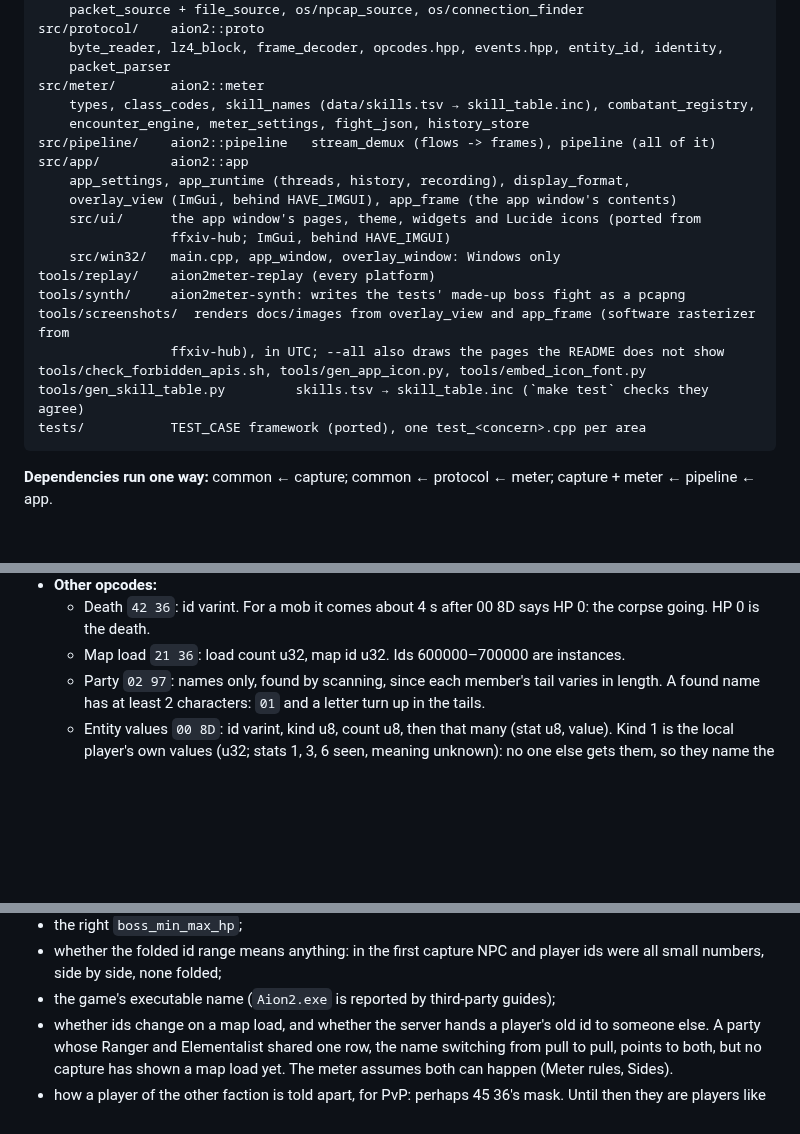
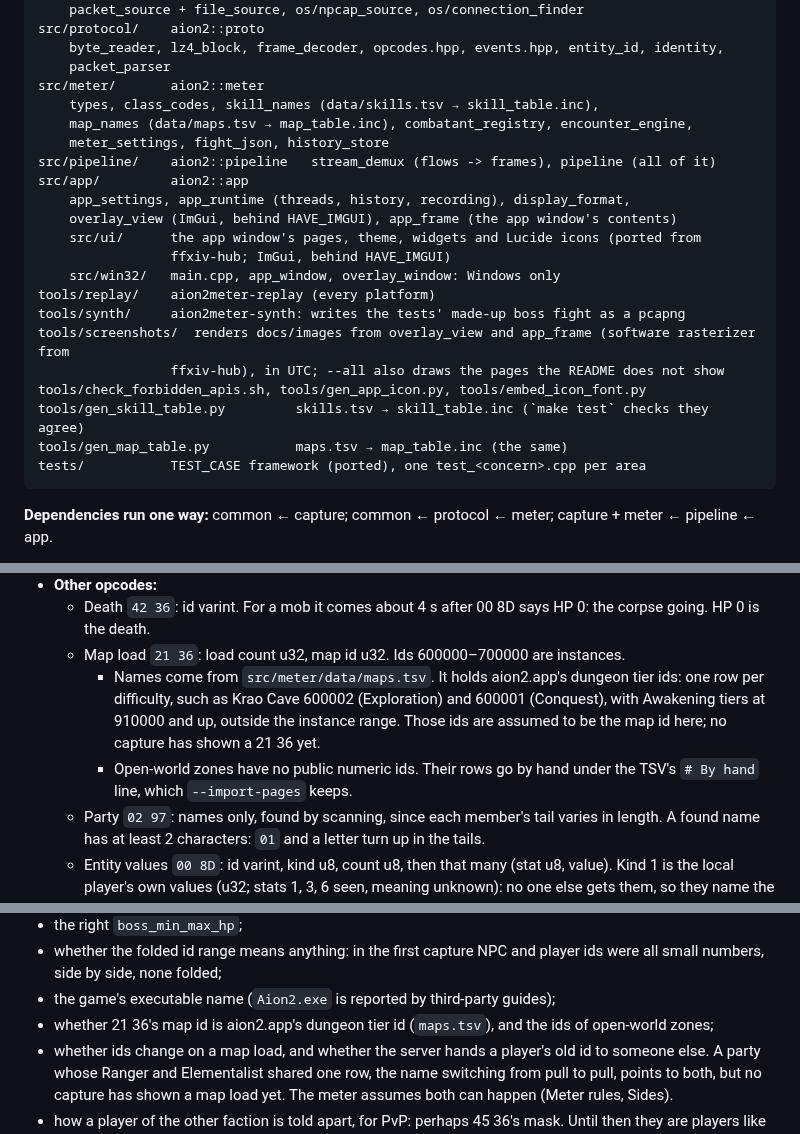
Before and after one commit to mgauna-ar/aion2-combat-meter, a Markdown page: AGENTS.md, 3 parts joined by grey strips. Drawn GitHub-style; blank space fills up the shorter version.

````diff
--- a/AGENTS.md
+++ b/AGENTS.md
@@ -94,8 +94,9 @@ src/protocol/    aion2::proto
     byte_reader, lz4_block, frame_decoder, opcodes.hpp, events.hpp, entity_id, identity,
     packet_parser
 src/meter/       aion2::meter
-    types, class_codes, skill_names (data/skills.tsv → skill_table.inc), combatant_registry,
-    encounter_engine, meter_settings, fight_json, history_store
+    types, class_codes, skill_names (data/skills.tsv → skill_table.inc),
+    map_names (data/maps.tsv → map_table.inc), combatant_registry, encounter_engine,
+    meter_settings, fight_json, history_store
 src/pipeline/    aion2::pipeline   stream_demux (flows -> frames), pipeline (all of it)
 src/app/         aion2::app
     app_settings, app_runtime (threads, history, recording), display_format,
@@ -109,6 +110,7 @@ tools/screenshots/  renders docs/images from overlay_view and app_frame (softwar
                  ffxiv-hub), in UTC; --all also draws the pages the README does not show
 tools/check_forbidden_apis.sh, tools/gen_app_icon.py, tools/embed_icon_font.py
 tools/gen_skill_table.py         skills.tsv → skill_table.inc (`make test` checks they agree)
+tools/gen_map_table.py           maps.tsv → map_table.inc (the same)
 tests/           TEST_CASE framework (ported), one test_<concern>.cpp per area
 ```
 
@@ -226,6 +228,12 @@ All of it lives in `src/protocol`. `opcodes.hpp` is the one place opcodes are sp
   - Death `42 36`: id varint. For a mob it comes about 4 s after 00 8D says HP 0: the
     corpse going. HP 0 is the death.
   - Map load `21 36`: load count u32, map id u32. Ids 600000–700000 are instances.
+    - Names come from `src/meter/data/maps.tsv`. It holds aion2.app's dungeon tier
+      ids: one row per difficulty, such as Krao Cave 600002 (Exploration) and 600001
+      (Conquest), with Awakening tiers at 910000 and up, outside the instance range.
+      Those ids are assumed to be the map id here; no capture has shown a 21 36 yet.
+    - Open-world zones have no public numeric ids. Their rows go by hand under the
+      TSV's `# By hand` line, which `--import-pages` keeps.
   - Party `02 97`: names only, found by scanning, since each member's tail varies in
     length. A found name has at least 2 characters: `01` and a letter turn up in the
     tails.
@@ -250,6 +258,8 @@ All of it lives in `src/protocol`. `opcodes.hpp` is the one place opcodes are sp
 - whether the folded id range means anything: in the first capture NPC and player ids
   were all small numbers, side by side, none folded;
 - the game's executable name (`Aion2.exe` is reported by third-party guides);
+- whether 21 36's map id is aion2.app's dungeon tier id (`maps.tsv`), and the ids of
+  open-world zones;
 - whether ids change on a map load, and whether the server hands a player's old id to
   someone else. A party whose Ranger and Elementalist shared one row, the name
   switching from pull to pull, points to both, but no capture has shown a map load
````
Also changed, not shown: README.md (+6 -2 lines), docs/images/app-damage.png, docs/images/overlay-killed.png, docs/images/overlay-live.png, 15 other files.
